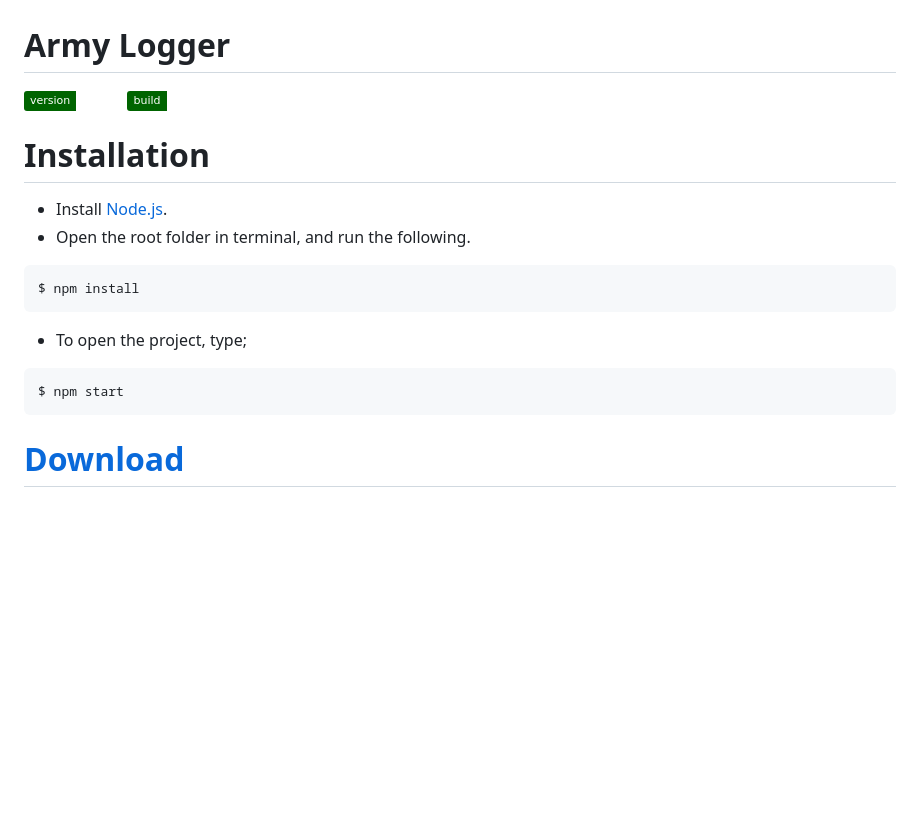
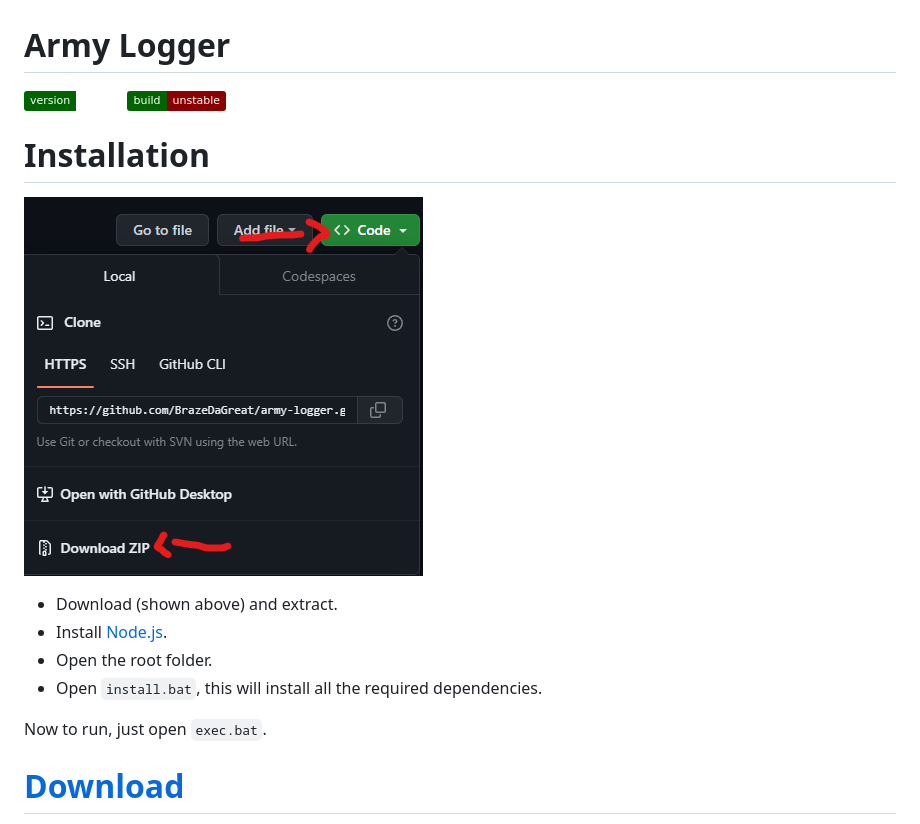
Before and after one commit to BrazeDaGreat/army-logger, a Markdown page: README.md, the part around the change. Drawn GitHub-style; pictures changed too: image.png (added); badges without logos; blank space fills up the shorter version.

````diff
--- a/README.md
+++ b/README.md
@@ -1,17 +1,15 @@
 # Army Logger
-![Version Badge](https://img.shields.io/badge/version-0.10.0-white?labelColor=darkgreen)
-![Static Badge](https://img.shields.io/badge/build-prerelease-white?labelColor=darkgreen)
+![Version Badge](https://img.shields.io/badge/version-0.11.0-white?labelColor=darkgreen)
+![Static Badge](https://img.shields.io/badge/build-unstable-darkred?labelColor=darkgreen)
 
 # Installation
+![Download Instructions](image.png)
+- Download (shown above) and extract.
 - Install [Node.js](https://nodejs.org/en).
-- Open the root folder in terminal, and run the following.
-```shell
-$ npm install
-```
-- To open the project, type;
-```shell
-$ npm start
-```
+- Open the root folder.
+- Open `install.bat`, this will install all the required dependencies.
+
+Now to run, just open `exec.bat`.
 
 # [Download](https://github.com/BrazeDaGreat/army-logger/releases)
 Once a release is out for public, it's released on the Releases page.<br>
````
Also changed, not shown: 2 other files.
